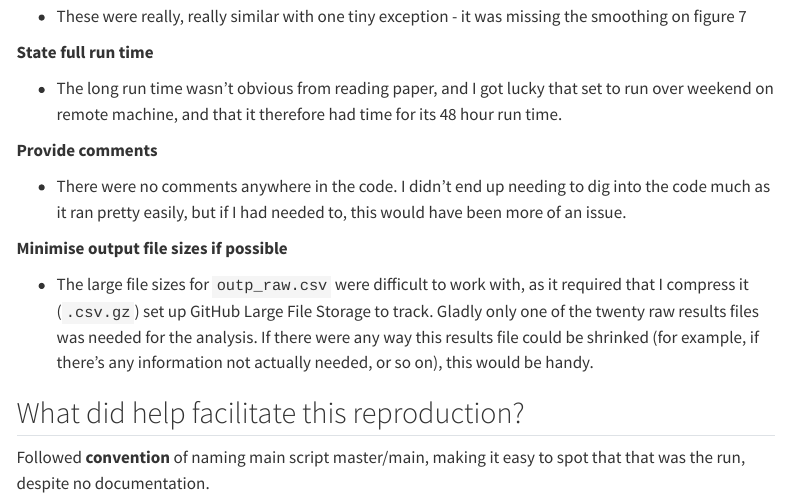
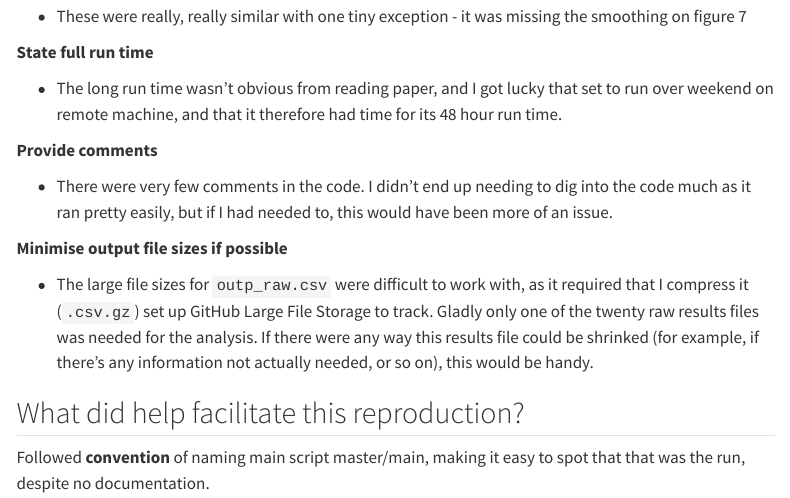
Before and after one commit to pythonhealthdatascience/stars-reproduce-wood-2021, a Quarto document (evaluation/reflections.qmd): the page in a window 1100 px wide, from 300 px down. Rendered offline with R 4.5, knitr and Pandoc in place of Quarto, with nearby package versions; menus at the side of the page are left out.

Commit message:
docs(reflections): minor amendment

```diff
--- a/evaluation/reflections.qmd
+++ b/evaluation/reflections.qmd
@@ -20,7 +20,7 @@ This page contains reflections on the facilitators and barriers to this reproduc
 
 **Provide comments**
 
-* There were no comments anywhere in the code. I didn't end up needing to dig into the code much as it ran pretty easily, but if I had needed to, this would have been more of an issue.
+* There were very few comments in the code. I didn't end up needing to dig into the code much as it ran pretty easily, but if I had needed to, this would have been more of an issue.
 
 **Minimise output file sizes if possible**
 
```
